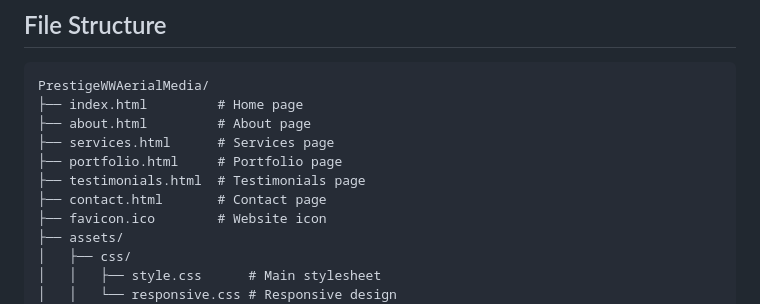
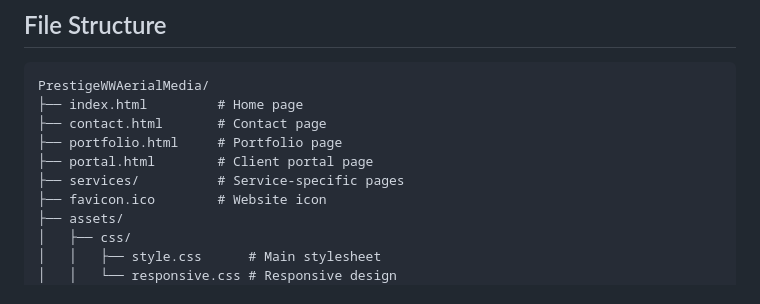
Before and after one commit to DonkeyKong1021/PrestigeWWAerial, a Markdown page: README.md, the part around the change. GitHub-like rendering.

Commit message:
Update README file structure

````diff
--- a/README.md
+++ b/README.md
@@ -22,11 +22,10 @@ This website is built with a focus on clean, modern design principles that showc
 ```
 PrestigeWWAerialMedia/
 ├── index.html         # Home page
-├── about.html         # About page
-├── services.html      # Services page
+├── contact.html       # Contact page
 ├── portfolio.html     # Portfolio page
-├── testimonials.html  # Testimonials page
-├── contact.html       # Contact page
+├── portal.html        # Client portal page
+├── services/          # Service-specific pages
 ├── favicon.ico        # Website icon
 ├── assets/
 │   ├── css/
````
